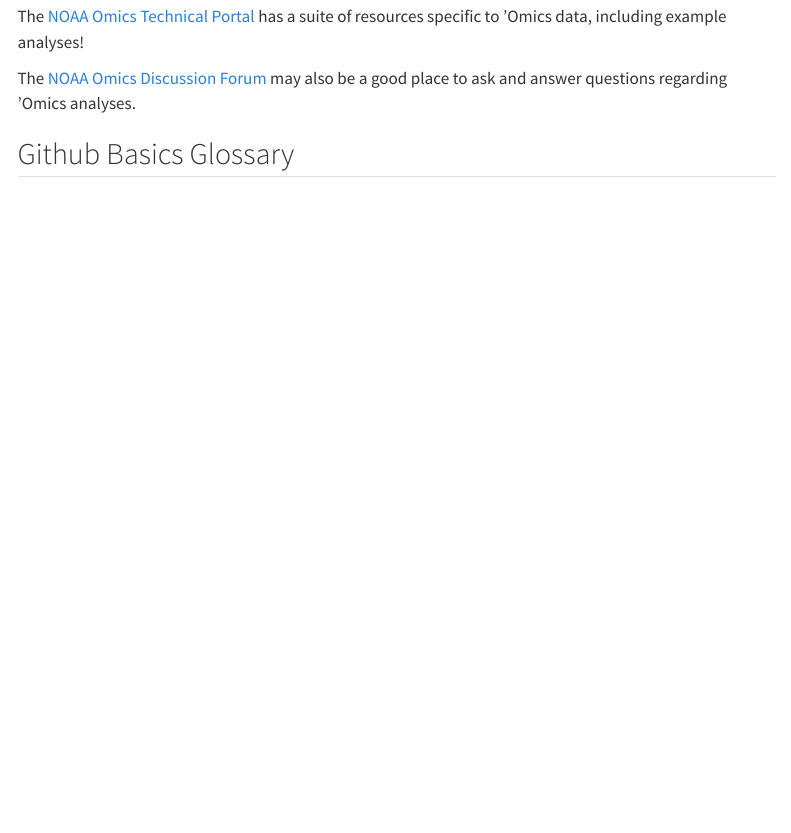
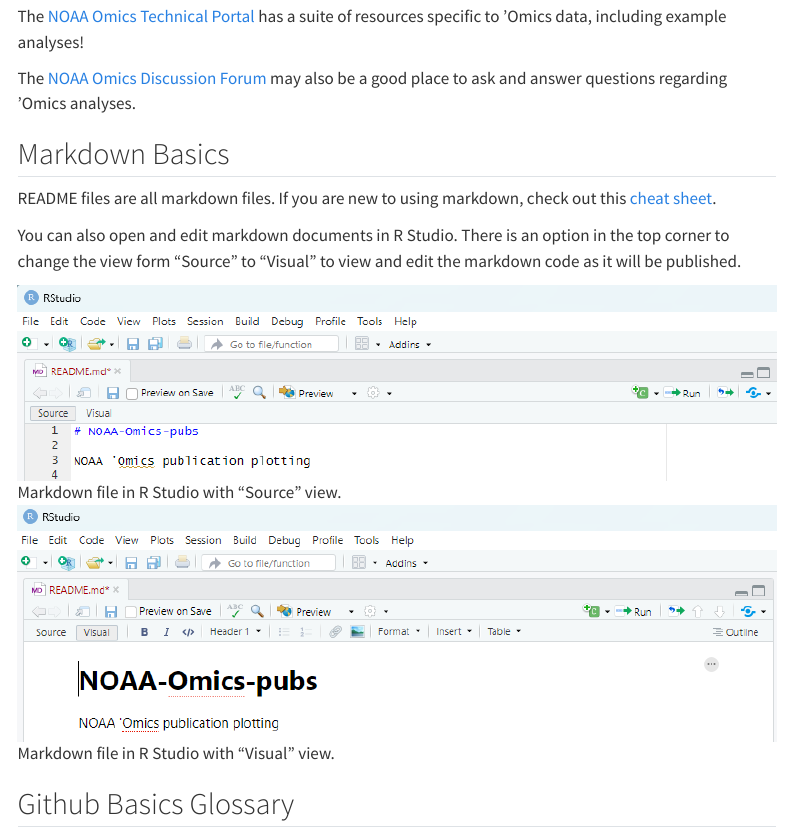
Before and after one commit to noaa-nwfsc/CB_Genetics_Landing_Page, a Quarto document (content/02d_general-resources-glossary.qmd): the page in a window 1100 px wide, from 380 px down. Rendered offline with R 4.5, knitr and Pandoc in place of Quarto, with nearby package versions; menus at the side of the page are left out.

Commit message:
Update general resources and project repos

```diff
--- a/content/02d_general-resources-glossary.qmd
+++ b/content/02d_general-resources-glossary.qmd
@@ -18,12 +18,22 @@
 
 The [NOAA Omics Discussion Forum](https://github.com/orgs/NOAA-Omics/discussions/2) may also be a good place to ask and answer questions regarding 'Omics analyses.
 
+## Markdown Basics
+
+README files are all markdown files. If you are new to using markdown, check out this [cheat sheet](https://www.markdownguide.org/basic-syntax/).
+
+You can also open and edit markdown documents in R Studio. There is an option in the top corner to change the view form "Source" to "Visual" to view and edit the markdown code as it will be published.
+
+![Markdown file in R Studio with "Source" view.](Markdown-source.png){fig-align="center"}
+
+![Markdown file in R Studio with "Visual" view.](Markdown-visual.png){fig-align="center"}
+
 ## Github Basics Glossary
 
 A full list of terms can be found [here](https://docs.github.com/en/get-started/learning-about-github/github-glossary), but below are some common terms to get acquainted with.
 
 | Term             | Definition                                                                                                                                                                                                                                                                                                                                                                                                                                               |
-|---------------|---------------------------------------------------------|
+|-----------------|-------------------------------------------------------|
 | **branch**       | A branch is a parallel version of a repository. It is contained within the repository, but does not affect the primary or main branch allowing you to work freely without disrupting the "live" version. When you've made the changes you want to make, you can merge your branch back into the main branch to publish your changes.                                                                                                                     |
 | **clone**        | A clone is a copy of a repository that lives on your computer instead of on a website's server somewhere, or the act of making that copy. When you make a clone, you can edit the files in your preferred editor and use Git to keep track of your changes without having to be online. The repository you cloned is still connected to the remote version so that you can push your local changes to the remote to keep them synced when you're online. |
 | **commit**       | A commit, or "revision", is an individual change to a file (or set of files). When you make a commit to save your work, Git creates a unique ID (a.k.a. the "SHA" or "hash") that allows you to keep record of the specific changes committed along with who made them and when. Commits usually contain a commit message which is a brief description of what changes were made.                                                                        |
```
Also changed, not shown: content/01_project-repos.qmd (+7 -7 lines), content/Markdown-source.png (added), content/Markdown-visual.png (added).
